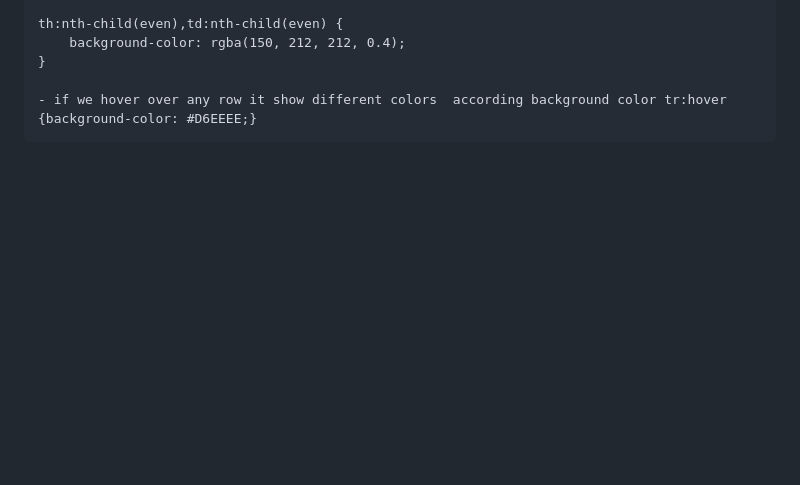
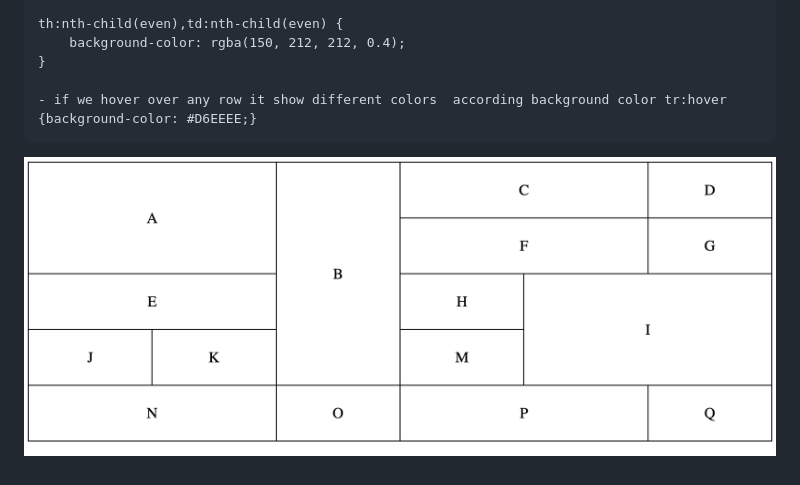
Before and after one commit to sp18-sunnydhaka/mern-fronted, a Markdown page: README.md, the part around the change. Drawn GitHub-style; pictures changed too: assets/Day3_task.png (added); blank space fills up the shorter version.

```diff
--- a/README.md
+++ b/README.md
@@ -136,3 +136,6 @@ Following CSS option is available to
     }
 
     - if we hover over any row it show different colors  according background color tr:hover {background-color: #D6EEEE;}
+
+
+![Alt text](/assets/Day3_task.png "Day 3 Task")
```
Also changed, not shown: 2 other files.
